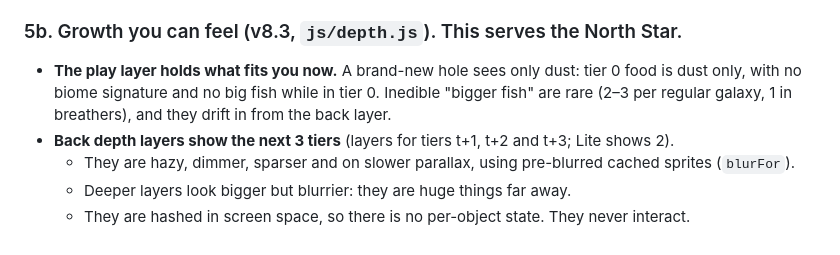
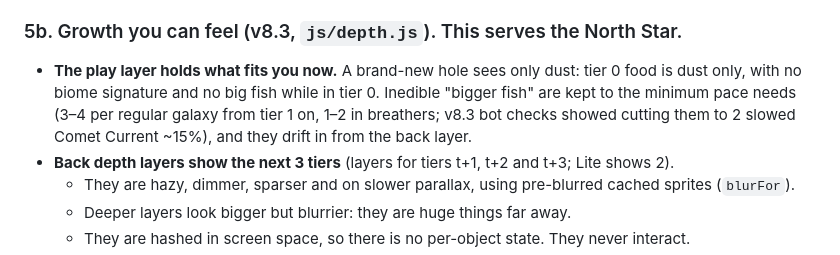
Before and after one commit to awsumbtech/blackhole_game, a Markdown page: DESIGN.md, the part around the change. Rendered like a GitHub page.

Commit message:
v8.3: docs — big-fish counts, balance note

```diff
--- a/DESIGN.md
+++ b/DESIGN.md
@@ -89,7 +89,7 @@ Live: https://awsumbtech.github.io/blackhole_game/ (GitHub Pages, built from `ma
 - Pacing (v5.1): regular galaxies take ~3–5 min, breathers ~70s. **Brian likes these durations; keep them.** v6 made bites bigger and retuned gains per galaxy (`MEATY.byBiome` in `js/game.js`) so bot clear times match v5.2 within ~10% (bot baseline: Reef 174s, Comet 267s, Nursery 93s, Armada 255s, Void 213s, Meadow 82s). v6 bot result: Reef 176s, Comet 253s, Nursery 97s, Armada 268s, Void 200s, Meadow 85s. Breathers and Armada are bite-ceiling-bound (`MEATY.capBiome`). Re-run the bot after any pacing change (it can start at any galaxy by seeding a save with that galaxy and floorMass).
 
 ### 5b. Growth you can feel (v8.3, `js/depth.js`). This serves the North Star.
-- **The play layer holds what fits you now.** A brand-new hole sees only dust: tier 0 food is dust only, with no biome signature and no big fish while in tier 0. Inedible "bigger fish" are rare (2–3 per regular galaxy, 1 in breathers), and they drift in from the back layer.
+- **The play layer holds what fits you now.** A brand-new hole sees only dust: tier 0 food is dust only, with no biome signature and no big fish while in tier 0. Inedible "bigger fish" are kept to the minimum pace needs (3–4 per regular galaxy from tier 1 on, 1–2 in breathers; v8.3 bot checks showed cutting them to 2 slowed Comet Current ~15%), and they drift in from the back layer.
 - **Back depth layers show the next 3 tiers** (layers for tiers t+1, t+2 and t+3; Lite shows 2).
   - They are hazy, dimmer, sparser and on slower parallax, using pre-blurred cached sprites (`blurFor`).
   - Deeper layers look bigger but blurrier: they are huge things far away.
```
Also changed, not shown: CHANGELOG.md (+1 -1 lines).
